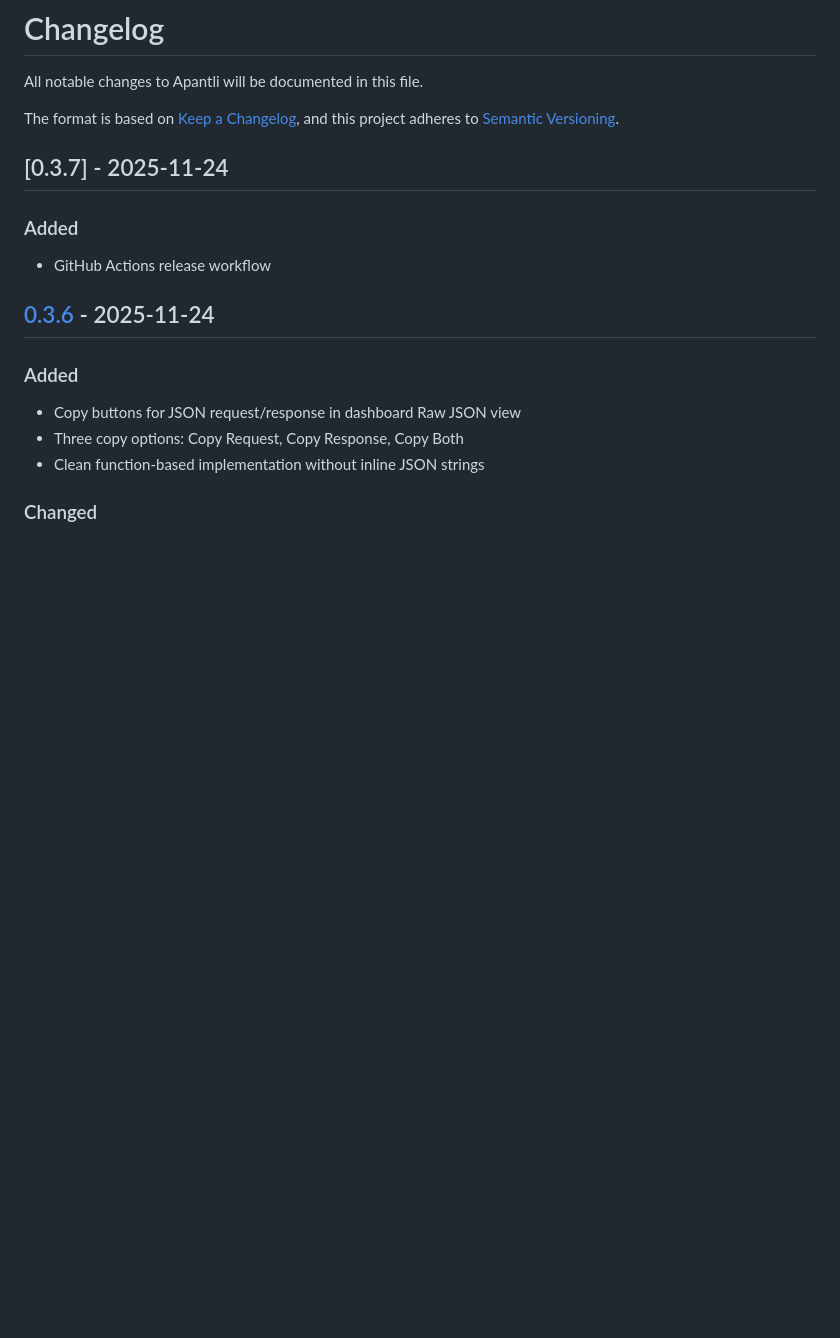
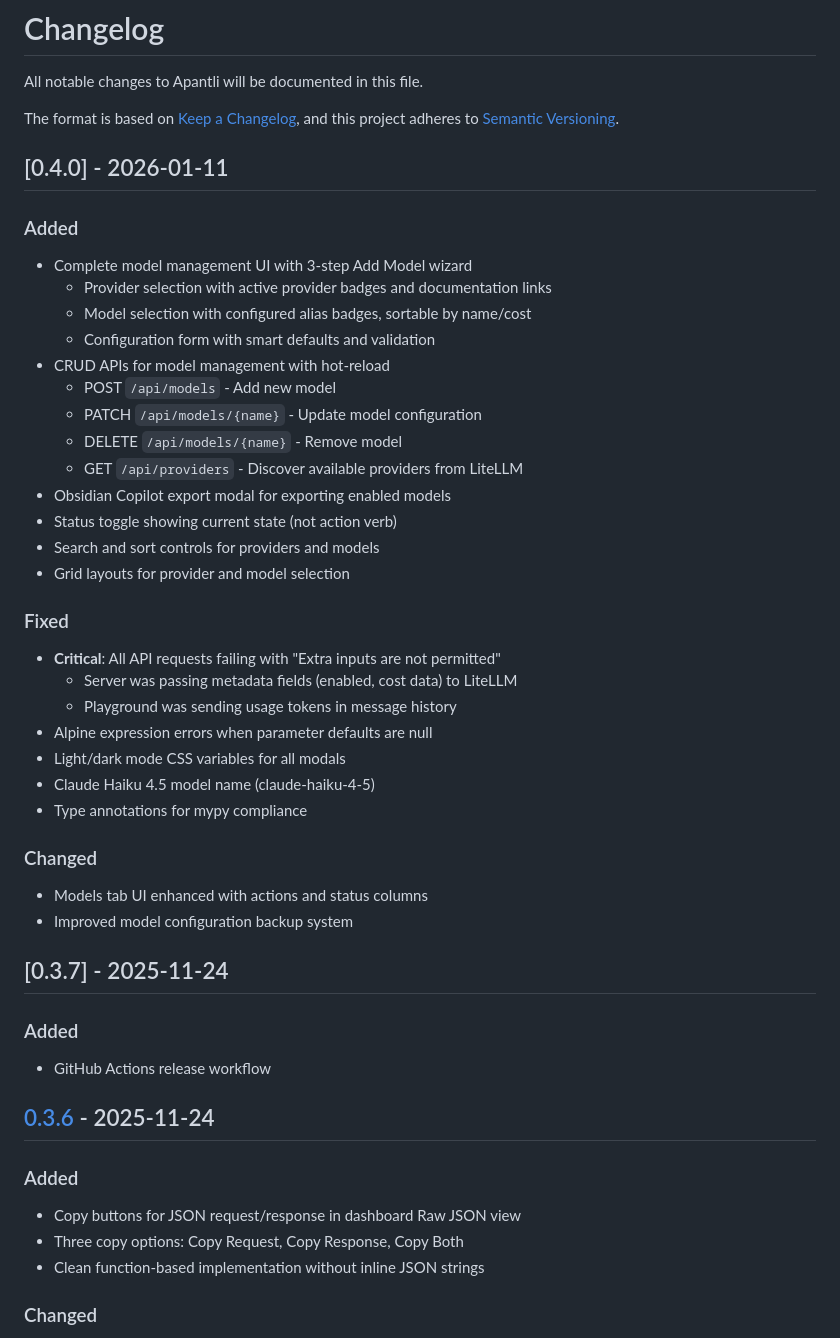
Before and after one commit to pborenstein/apantli, a Markdown page: CHANGELOG.md, the part around the change. GitHub-like rendering; blank space fills up the shorter version.

Commit message:
docs: update CHANGELOG for v0.4.0

```diff
--- a/CHANGELOG.md
+++ b/CHANGELOG.md
@@ -4,6 +4,36 @@ All notable changes to Apantli will be documented in this file.
 
 The format is based on [Keep a Changelog](https://keepachangelog.com/en/1.0.0/),
 and this project adheres to [Semantic Versioning](https://semver.org/spec/v2.0.0.html).
+
+## [0.4.0] - 2026-01-11
+
+### Added
+- Complete model management UI with 3-step Add Model wizard
+  - Provider selection with active provider badges and documentation links
+  - Model selection with configured alias badges, sortable by name/cost
+  - Configuration form with smart defaults and validation
+- CRUD APIs for model management with hot-reload
+  - POST `/api/models` - Add new model
+  - PATCH `/api/models/{name}` - Update model configuration
+  - DELETE `/api/models/{name}` - Remove model
+  - GET `/api/providers` - Discover available providers from LiteLLM
+- Obsidian Copilot export modal for exporting enabled models
+- Status toggle showing current state (not action verb)
+- Search and sort controls for providers and models
+- Grid layouts for provider and model selection
+
+### Fixed
+- **Critical**: All API requests failing with "Extra inputs are not permitted"
+  - Server was passing metadata fields (enabled, cost data) to LiteLLM
+  - Playground was sending usage tokens in message history
+- Alpine expression errors when parameter defaults are null
+- Light/dark mode CSS variables for all modals
+- Claude Haiku 4.5 model name (claude-haiku-4-5)
+- Type annotations for mypy compliance
+
+### Changed
+- Models tab UI enhanced with actions and status columns
+- Improved model configuration backup system
 
 ## [0.3.7] - 2025-11-24
 
```
